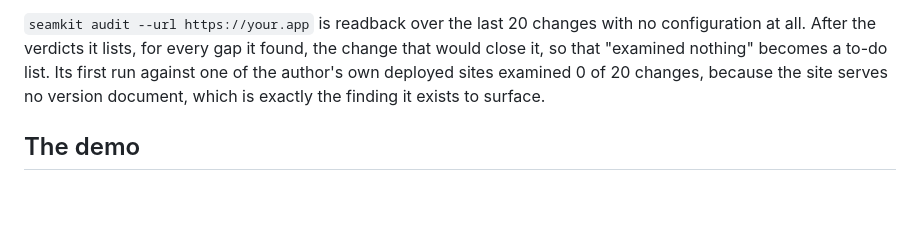
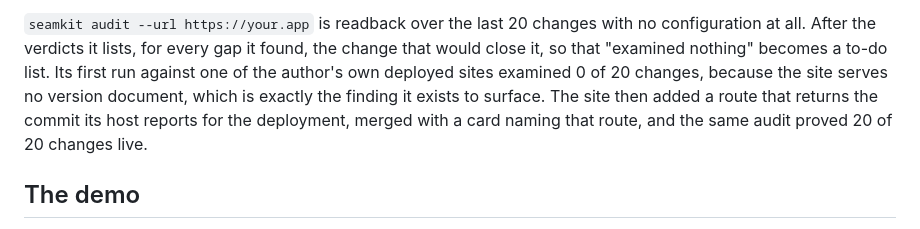
Before and after one commit to azank1/seamkit, a Markdown page: README.md, the part around the change. Rendered like a GitHub page; blank space fills up the shorter version.

Commit message:
docs(readme): the dogfood audit after the version route, 20 of 20 proven live

```diff
--- a/README.md
+++ b/README.md
@@ -52,7 +52,9 @@ reported as live, because the card's claim is an agent's, and accepting it is a
 `seamkit audit --url https://your.app` is readback over the last 20 changes with no configuration at all. After the
 verdicts it lists, for every gap it found, the change that would close it, so that "examined nothing" becomes a to-do
 list. Its first run against one of the author's own deployed sites examined 0 of 20 changes, because the site serves no
-version document, which is exactly the finding it exists to surface.
+version document, which is exactly the finding it exists to surface. The site then added a route that returns the
+commit its host reports for the deployment, merged with a card naming that route, and the same audit proved 20 of 20
+changes live.
 
 ## The demo
 
```
